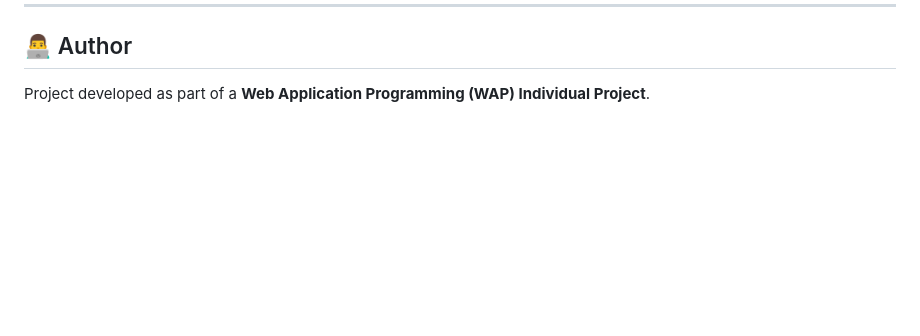
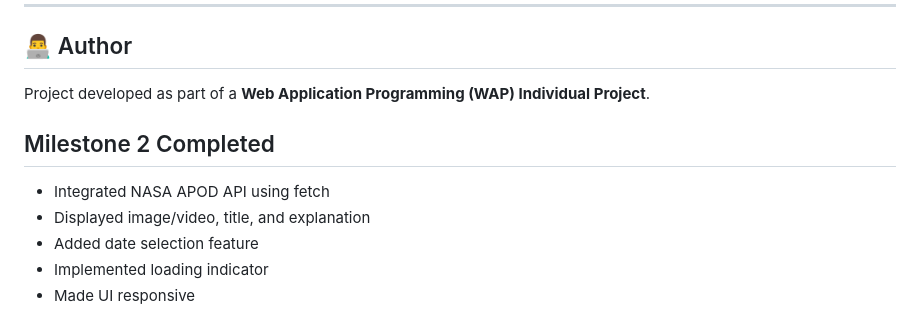
Before and after one commit to onkarswamii/NASA-Mission-Explorer, a Markdown page: README.md, the part around the change. Rendered like a GitHub page; blank space fills up the shorter version.

Commit message:
Completed Milestone 2 - API integration working

```diff
--- a/README.md
+++ b/README.md
@@ -149,3 +149,12 @@ Milestone 4 – Documentation and Deployment
 ## 👨‍💻 Author
 
 Project developed as part of a **Web Application Programming (WAP) Individual Project**.
+
+
+## Milestone 2 Completed
+
+- Integrated NASA APOD API using fetch
+- Displayed image/video, title, and explanation
+- Added date selection feature
+- Implemented loading indicator
+- Made UI responsive
```
